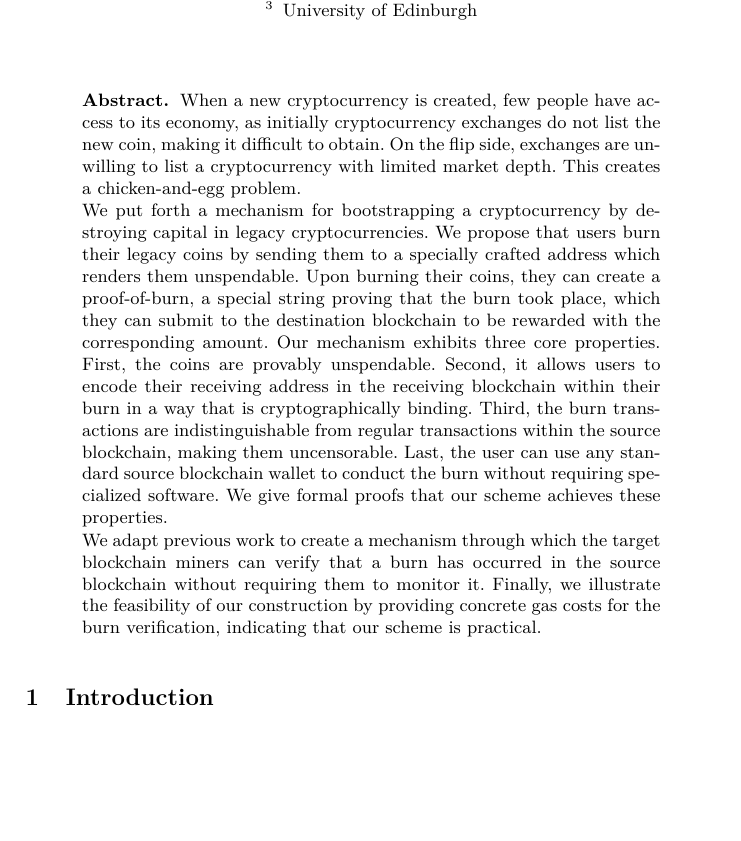
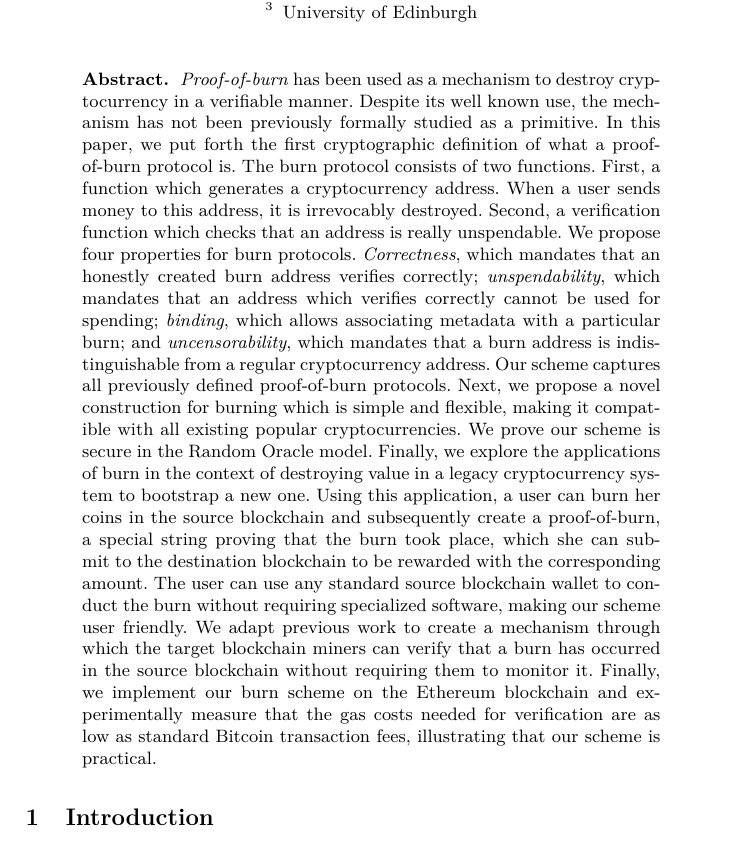
Before and after one commit to decrypto-org/burn-paper, a LaTeX paper (burn.tex, which reads abstract.tex): part of page 1 of 13, cut so that both start at the same text, the shorter picture padded with empty space. Compiled offline with pdfLaTeX.

Commit message:
rewrite abstract

```diff
--- a/abstract.tex
+++ b/abstract.tex
@@ -1,28 +1,35 @@
 \begin{abstract}
-  When a new cryptocurrency is created, few people have access to its
-  economy, as initially cryptocurrency exchanges do not list the new coin,
-  making it difficult to obtain. On the flip side, exchanges are unwilling
-  to list a cryptocurrency with limited market depth. This creates a
-  chicken-and-egg problem.
-
-  We put forth a mechanism for bootstrapping a cryptocurrency by destroying
-  capital in legacy cryptocurrencies. We propose that users burn their legacy
-  coins by sending them to a specially crafted address which renders them
-  unspendable. Upon burning their coins, they can create a proof-of-burn, a
-  special string proving that the burn took place, which they can submit to
+  \emph{Proof-of-burn} has been used as a mechanism to destroy cryptocurrency in a
+  verifiable manner. Despite its well known use, the mechanism has not been
+  previously formally studied as a primitive. In this paper, we put forth the
+  first cryptographic definition of what a proof-of-burn protocol is.
+  The burn protocol consists of two functions. First, a function
+  which generates a cryptocurrency address. When a user sends money to this address,
+  it is irrevocably destroyed. Second, a verification
+  function which checks that an address is really unspendable.
+  We propose four properties for burn protocols. \emph{Correctness}, which mandates
+  that an honestly created burn address verifies correctly; \emph{unspendability},
+  which mandates that an address which verifies correctly cannot be used for
+  spending; \emph{binding}, which allows associating metadata with a particular burn;
+  and \emph{uncensorability}, which mandates that a burn address is indistinguishable
+  from a regular cryptocurrency address. Our scheme captures all previously
+  defined proof-of-burn protocols.
+  Next, we propose a novel construction for burning which is simple
+  and flexible, making it compatible with all existing popular cryptocurrencies.
+  We prove our scheme is secure in the Random Oracle model.
+  Finally, we explore the applications of burn in the context of destroying
+  value in a legacy cryptocurrency system to bootstrap a new one.
+  Using this application, a user can burn her coins in the source blockchain
+  and subsequently create a proof-of-burn, a
+  special string proving that the burn took place, which she can submit to
   the destination blockchain to be rewarded with the corresponding amount.
-  Our mechanism exhibits three core properties. First, the coins are provably
-  unspendable. Second, it allows users to encode their receiving address in the receiving blockchain
-  within their burn in a way that is cryptographically binding. Third, the
-  burn transactions are indistinguishable from regular transactions within
-  the source blockchain, making them uncensorable. Last, the user can use
+  The user can use
   any standard source blockchain wallet to conduct the burn without
-  requiring specialized software. We give formal proofs that our scheme
-  achieves these properties.
-
+  requiring specialized software, making our scheme user friendly.
   We adapt previous work to create a mechanism through which the target
   blockchain miners can verify that a burn has occurred in the source blockchain
-  without requiring them to monitor it. Finally, we illustrate the feasibility
-  of our construction by providing concrete gas costs for the burn verification,
-  indicating that our scheme is practical.
+  without requiring them to monitor it. Finally, we implement our burn scheme
+  on the Ethereum blockchain and experimentally measure that the gas costs needed for
+  verification are as low as standard Bitcoin transaction fees, illustrating
+  that our scheme is practical.
 \end{abstract}
```
